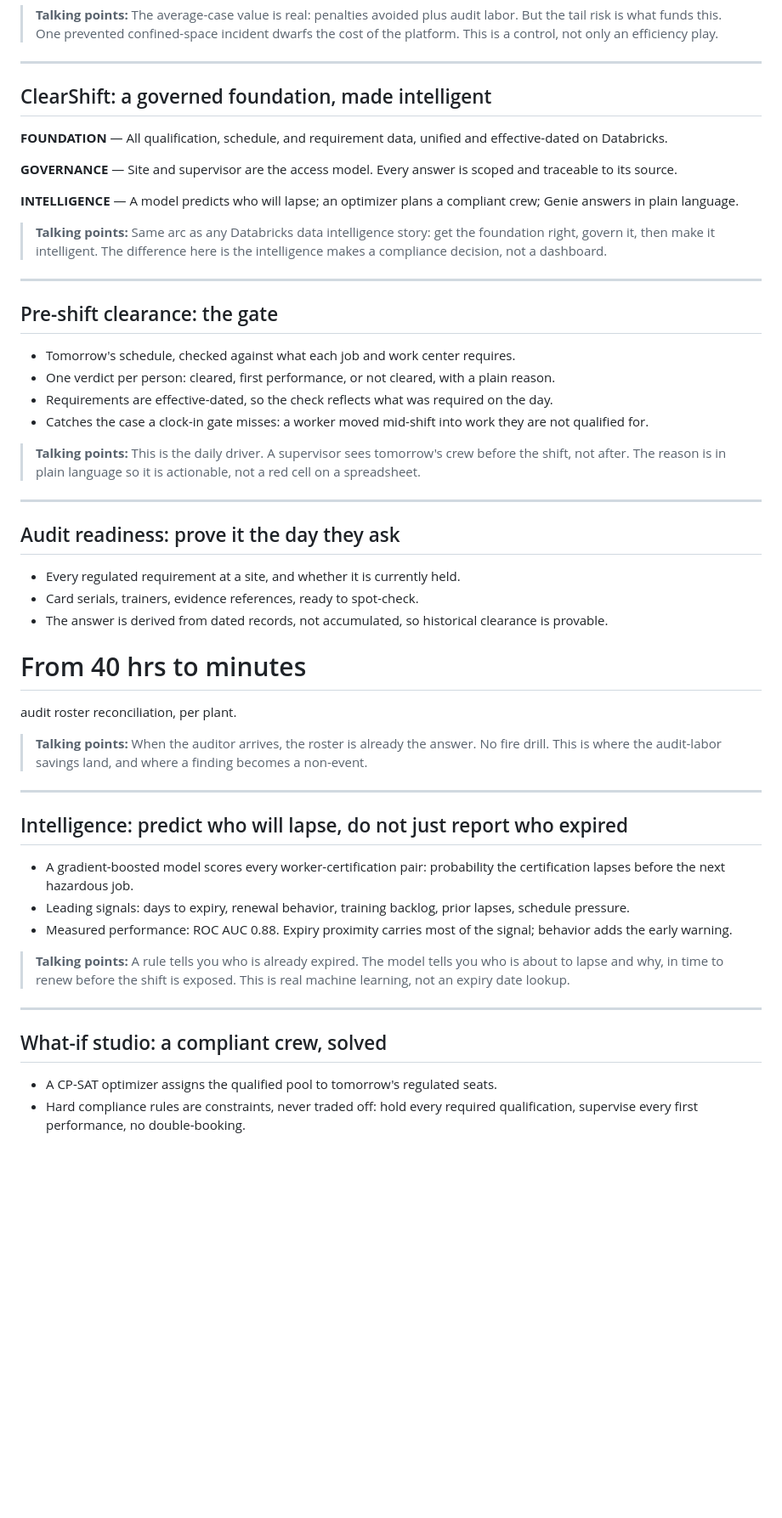
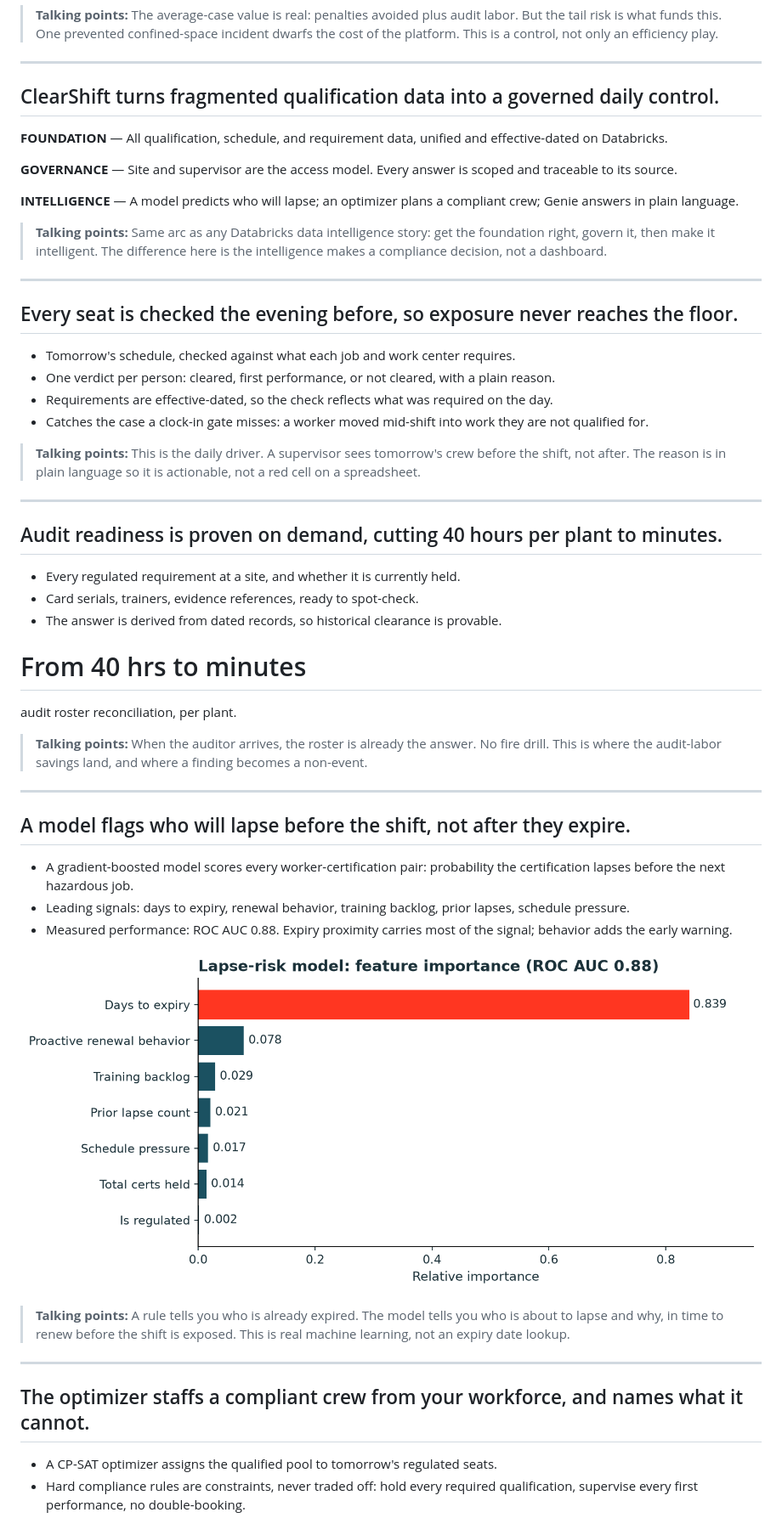
Before and after one commit to TheDataCurator/clearshift, a Markdown page: deck/clearshift_deck.md, the part around one of its changes. Shown at 85% size. Rendered like a GitHub page; pictures changed too: deck/images/feature_importance.png (added); blank space fills up the shorter version.

```diff
--- a/deck/clearshift_deck.md
+++ b/deck/clearshift_deck.md
@@ -33,7 +45,7 @@ per plant, per audit, spent reconciling rosters by hand today.
 
 ---
 
-## ClearShift: a governed foundation, made intelligent
+## ClearShift turns fragmented qualification data into a governed daily control.
 
 **FOUNDATION** — All qualification, schedule, and requirement data, unified and effective-dated on Databricks.
 
@@ -45,7 +57,7 @@ per plant, per audit, spent reconciling rosters by hand today.
 
 ---
 
-## Pre-shift clearance: the gate
+## Every seat is checked the evening before, so exposure never reaches the floor.
 
 - Tomorrow's schedule, checked against what each job and work center requires.
 - One verdict per person: cleared, first performance, or not cleared, with a plain reason.
@@ -56,11 +68,11 @@ per plant, per audit, spent reconciling rosters by hand today.
 
 ---
 
-## Audit readiness: prove it the day they ask
+## Audit readiness is proven on demand, cutting 40 hours per plant to minutes.
 
 - Every regulated requirement at a site, and whether it is currently held.
 - Card serials, trainers, evidence references, ready to spot-check.
-- The answer is derived from dated records, not accumulated, so historical clearance is provable.
+- The answer is derived from dated records, so historical clearance is provable.
 
 # From 40 hrs to minutes
 audit roster reconciliation, per plant.
@@ -69,17 +81,19 @@ audit roster reconciliation, per plant.
 
 ---
 
-## Intelligence: predict who will lapse, do not just report who expired
+## A model flags who will lapse before the shift, not after they expire.
 
 - A gradient-boosted model scores every worker-certification pair: probability the certification lapses before the next hazardous job.
 - Leading signals: days to expiry, renewal behavior, training backlog, prior lapses, schedule pressure.
 - Measured performance: ROC AUC 0.88. Expiry proximity carries most of the signal; behavior adds the early warning.
 
+![Lapse-risk feature importance](images/feature_importance.png)
+
 > **Talking points:** A rule tells you who is already expired. The model tells you who is about to lapse and why, in time to renew before the shift is exposed. This is real machine learning, not an expiry date lookup.
 
 ---
 
-## What-if studio: a compliant crew, solved
+## The optimizer staffs a compliant crew from your workforce, and names what it cannot.
 
 - A CP-SAT optimizer assigns the qualified pool to tomorrow's regulated seats.
 - Hard compliance rules are constraints, never traded off: hold every required qualification, supervise every first performance, no double-booking.
```
Also changed, not shown: other parts of deck/clearshift_deck.md (+28 -10 lines), deck/images/architecture.png (added), deck/images/shot_genie.png (added), deck/images/shot_whatif.png (added), 1 other file.
